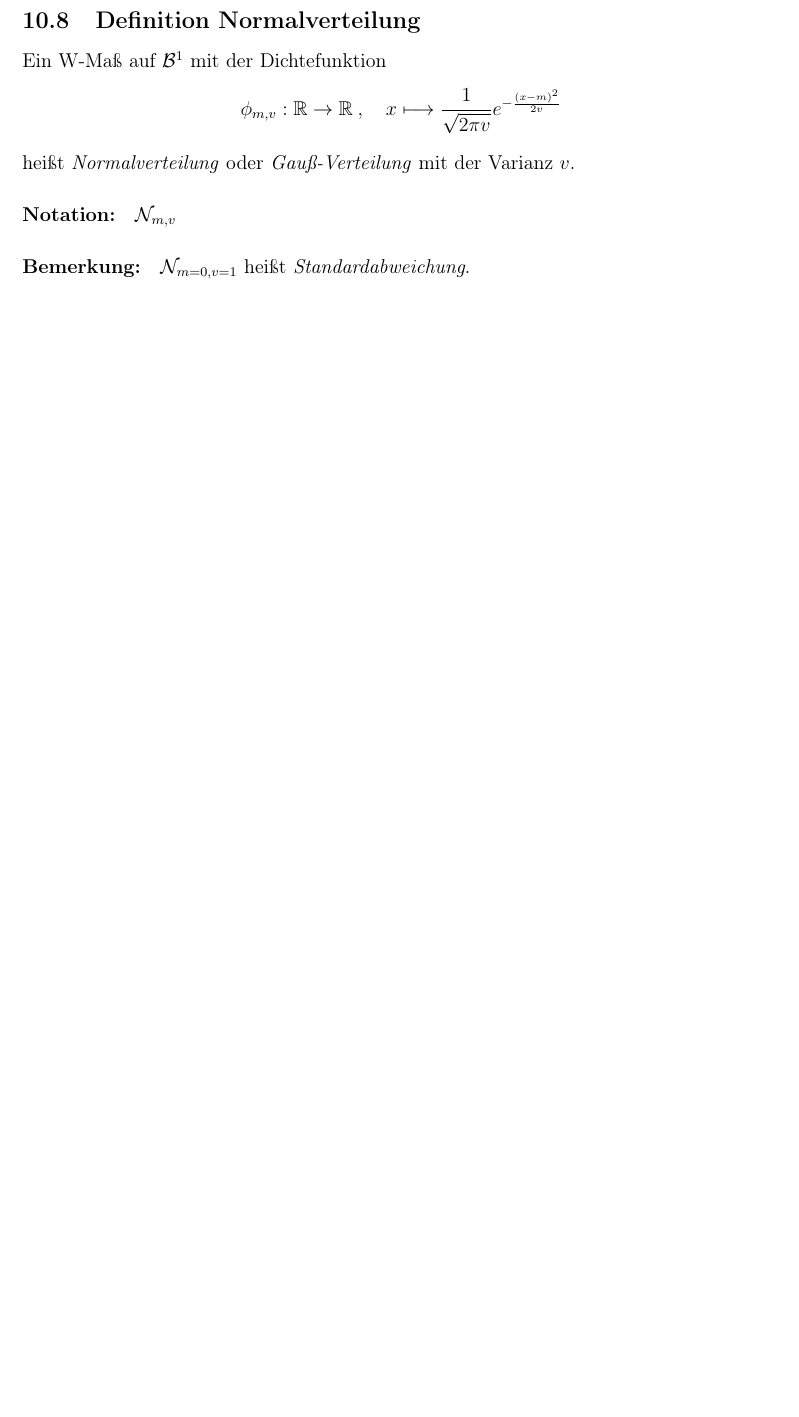
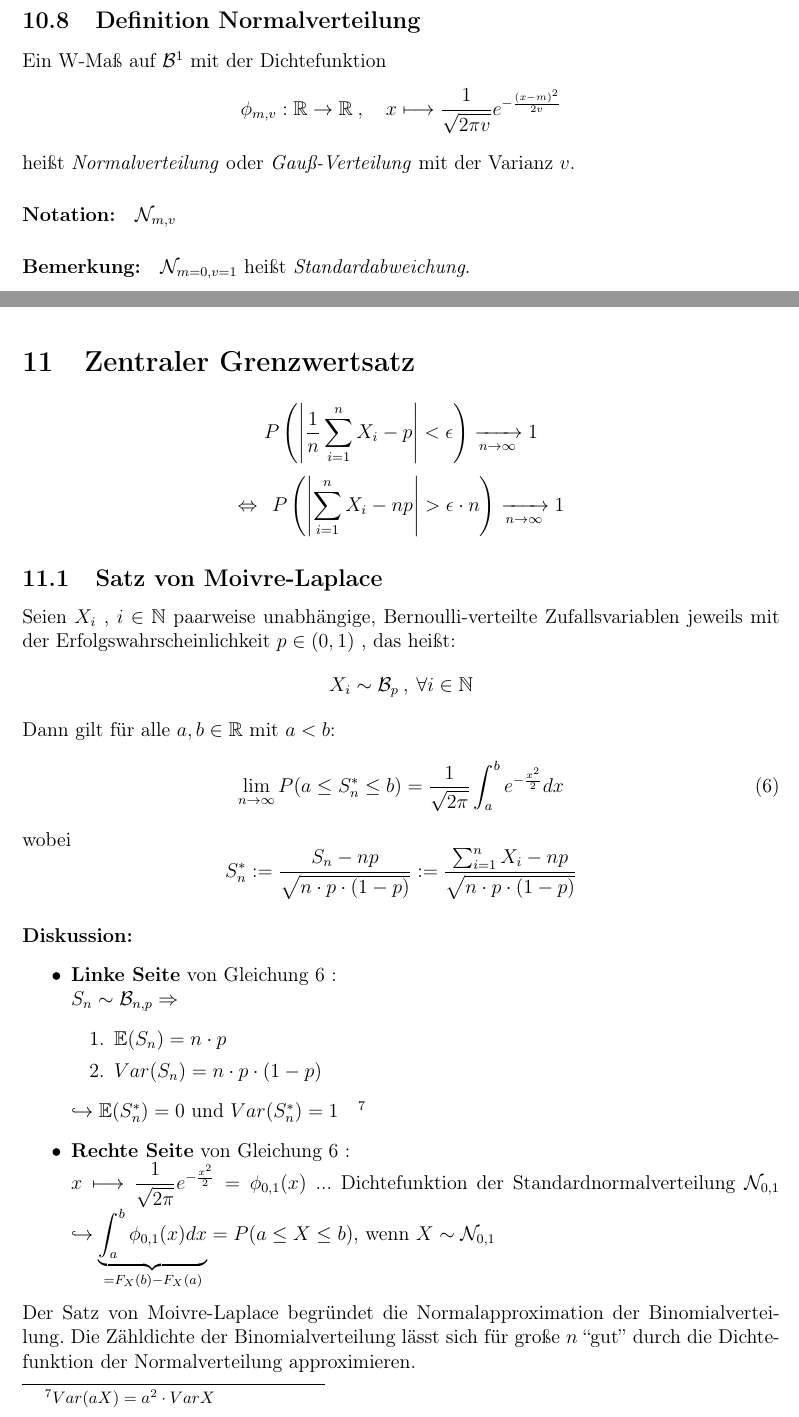
Before and after one commit to PhilT95/Wahrscheinlichkeit18_19, a LaTeX document (WT_Skript/WT_Script.tex): part of page 51 of 54 before the commit and two parts of pages 51 and 52 of 56 after it, the two joined at a grey line, cut so that both start at the same text, the shorter picture padded with empty space. Compiled offline with pdfLaTeX.

Commit message:
Added recent lecture

```diff
--- a/WT_Skript/WT_Script.tex
+++ b/WT_Skript/WT_Script.tex
@@ -41,7 +41,7 @@ heightrounded]{geometry}
 
 
 
-\renewcommand{\thefootnote}{\roman{footnote}}
+%\renewcommand{\thefootnote}{\roman{footnote}}
 
 %\titleformat{\section}
 %  {\normalfont\large\bfseries}
@@ -1635,3 +1635,34 @@ P_{\tilde{X}}(\{\tilde{x}\})\geq\sum_{\tilde{x}\in M} \tilde{x}P_{\tilde{X}}(\{\
 	$\mathcal{N}_{m=0,v=1}$ heißt \textit{Standardabweichung}.
 
 
+	\pagebreak
+	\section{Zentraler Grenzwertsatz}
+	$$P\left(\left| \frac{1}{n}\sum_{i=1}^n X_i -p \right| <\epsilon\right) \xrightarrow[n\rightarrow\infty]{}1$$
+	$$\Leftrightarrow \:\: P\left( \left| \sum_{i=1}^n X_i -np\right| > \epsilon \cdot n \right) \xrightarrow[n\to\infty]{} 1$$
+	\subsection{Satz von Moivre-Laplace}
+	Seien $X_i$ , $i\in\mathbb{N}$ paarweise unabhängige, Bernoulli-verteilte Zufallsvariablen jeweils mit der Erfolgswahrscheinlichkeit $p\in(0,1)$ , das heißt:
+	$$X_i \sim \mathcal{B}_p \: , \: \forall i\in\mathbb{N}$$
+	Dann gilt für alle $a,b\in\mathbb{R}$ mit $a<b$:
+	\begin{equation}
+	\label{satzMoivreLaplaceEq01}
+	\lim_{n\to\infty} P(a\leq S_n^{*} \leq b) = \frac{1}{\sqrt{2\pi}} \int_a^b e^{-\frac{x^2}{2}} dx
+	\end{equation}
+	wobei
+	$$S_n^{*} := \frac{S_n - np}{\sqrt{n\cdot p \cdot (1-p)}} := \frac{\sum_{i=1}^n X_i - np}{\sqrt{n\cdot p \cdot (1-p)}}$$
+	\paragraph{Diskussion:}
+	\begin{itemize}
+		\item \textbf{Linke Seite} von Gleichung \ref{satzMoivreLaplaceEq01} : \\
+		$S_n \sim \mathcal{B}_{n,p} \Rightarrow$
+		\begin{enumerate}
+			\item $\mathbb{E}(S_n)=n\cdot p$
+			\item $Var(S_n) = n \cdot p \cdot (1-p)$
+		\end{enumerate}
+		$\hookrightarrow \mathbb{E}(S_n^{*})=0$ und $Var(S_n^{*})=1$\quad \footnote{$Var(aX)=a^2\cdot Var X$}
+		\item \textbf{Rechte Seite} von Gleichung \ref{satzMoivreLaplaceEq01} : \\
+		$\displaystyle x\longmapsto \frac{1}{\sqrt{2\pi}} e^{-\frac{x^2}{2}} = \phi_{0,1}(x)$  ... Dichtefunktion der Standardnormalverteilung $\mathcal{N}_{0,1}$
+		$\displaystyle \hookrightarrow \underbrace{\int_a^b \phi_{0,1} (x)dx}_{=F_X(b)-F_X(a)} = P(a\leq X \leq b)$, wenn $X\sim\mathcal{N}_{0,1}$
+	\end{itemize}
+
+	Der Satz von Moivre-Laplace begründet die Normalapproximation der Binomialverteilung. Die Zähldichte der Binomialverteilung lässt sich für große $n$ ``gut'' durch die Dichtefunktion der Normalverteilung approximieren.\\
+	\textit{Standardisierung}, das heißt der Übergang von $S_n \rightarrow S_n^{*}$ bewirkt
+	$$h_{n,p}^{*} (l) := \sqrt{n\cdot p \cdot (1-p)} \mathcal{B}_{n,p}(\{l\cdot \sqrt{n\cdot p\cdot (1-p)} -np\})$$
```
Also changed, not shown: WT_Skript/WT_Script.pdf, WT_Skript/WT_Script.tex (21 more changed lines).
